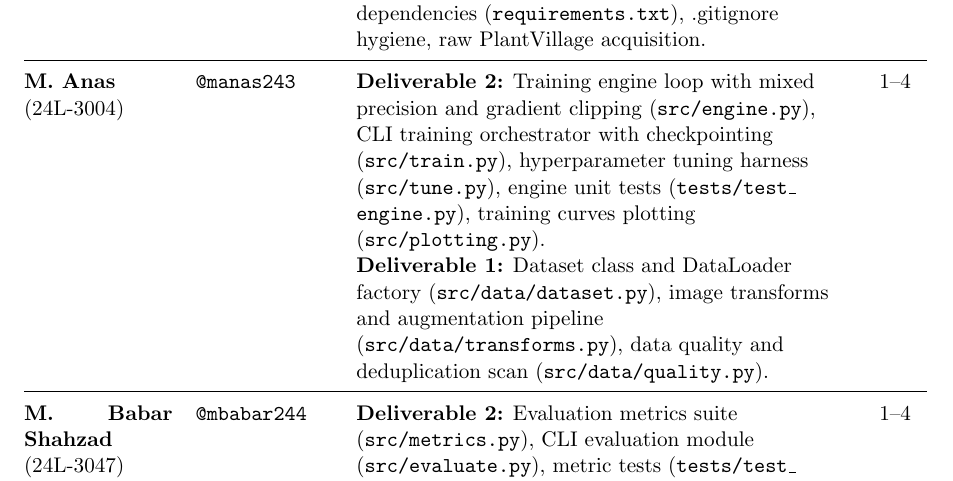
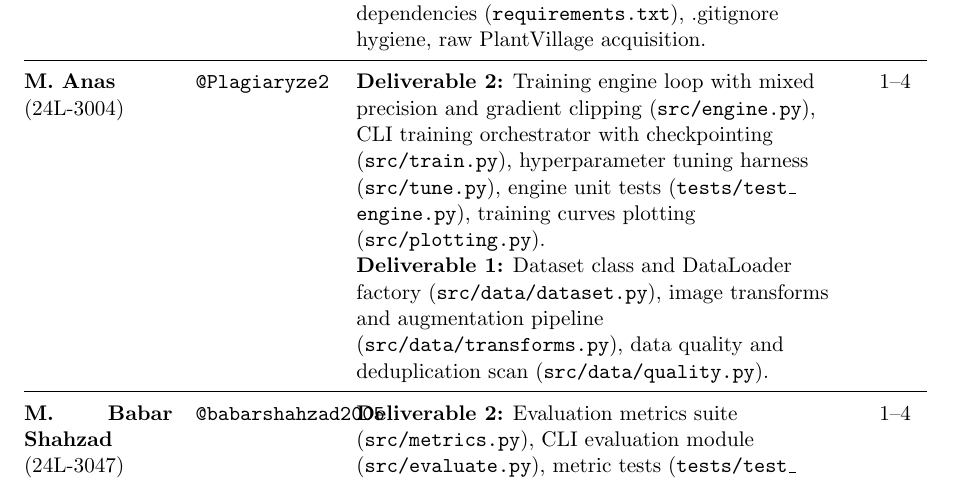
Before and after one commit to ErenYeagerJinko/PakAgriVision, a LaTeX paper (docs/report/main.tex, which reads docs/report/sections/10_contributions.tex): part of page 23 of 23, cut so that both start at the same text. Compiled offline with pdfLaTeX.

Commit message:
Fix GitHub handles in contribution table

```diff
--- a/docs/report/sections/10_contributions.tex
+++ b/docs/report/sections/10_contributions.tex
@@ -16,11 +16,11 @@ In accordance with course deliverable requirements, Table~\ref{tab:contribution_
 \textbf{Deliverable 2:} Model architecture definitions (\texttt{src/models/classifier.py}), custom classification head, class-weighted loss and label smoothing (\texttt{src/losses.py}), AdamW optimizer and cosine warmup scheduler (\texttt{src/optim.py}), model test suite (\texttt{tests/test\_model.py}), YAML experiment configs (\texttt{configs/*.yaml}), baseline training execution (ResNet-50, 99.64\% val acc), model weights hosting and download automation (\texttt{scripts/download\_weights.py}), architecture diagram, full report drafting. \newline
 \textbf{Deliverable 1:} Repository architecture, dependencies (\texttt{requirements.txt}), .gitignore hygiene, raw PlantVillage acquisition. & 1--4 \\
 \midrule
-\textbf{M. Anas} \newline (24L-3004) & \texttt{@manas243} &
+\textbf{M. Anas} \newline (24L-3004) & \texttt{@Plagiaryze2} &
 \textbf{Deliverable 2:} Training engine loop with mixed precision and gradient clipping (\texttt{src/engine.py}), CLI training orchestrator with checkpointing (\texttt{src/train.py}), hyperparameter tuning harness (\texttt{src/tune.py}), engine unit tests (\texttt{tests/test\_engine.py}), training curves plotting (\texttt{src/plotting.py}). \newline
 \textbf{Deliverable 1:} Dataset class and DataLoader factory (\texttt{src/data/dataset.py}), image transforms and augmentation pipeline (\texttt{src/data/transforms.py}), data quality and deduplication scan (\texttt{src/data/quality.py}). & 1--4 \\
 \midrule
-\textbf{M. Babar Shahzad} \newline (24L-3047) & \texttt{@mbabar244} &
+\textbf{M. Babar Shahzad} \newline (24L-3047) & \texttt{@babarshahzad2005} &
 \textbf{Deliverable 2:} Evaluation metrics suite (\texttt{src/metrics.py}), CLI evaluation module (\texttt{src/evaluate.py}), metric tests (\texttt{tests/test\_metrics.py}), error analysis and confusion matrix extraction (\texttt{src/analysis/error\_analysis.py}), systematic Bias Check auditing (\texttt{src/analysis/bias\_check.py}). \newline
 \textbf{Deliverable 1:} Field robustness image collection ($\ge 150$ images), field metadata mapping (\texttt{field\_meta/}), treatment knowledge base curation and JSON schema validation (\texttt{knowledge\_base/}). & 1--4 \\
 \bottomrule
```
